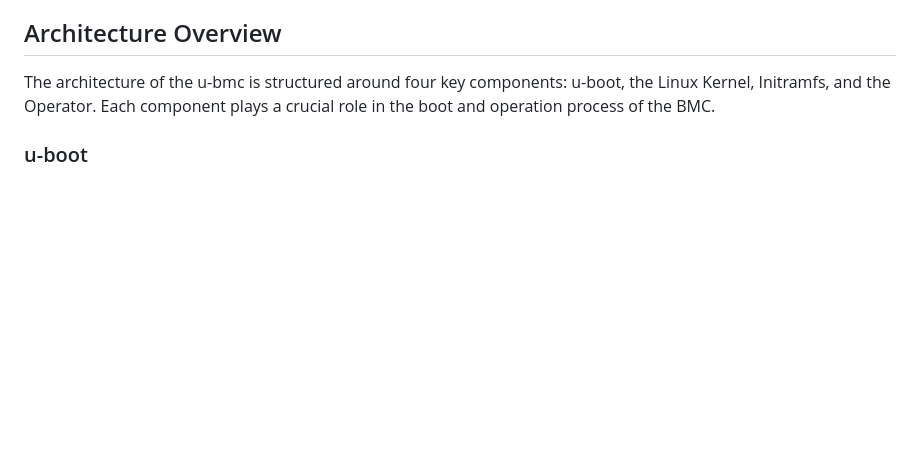
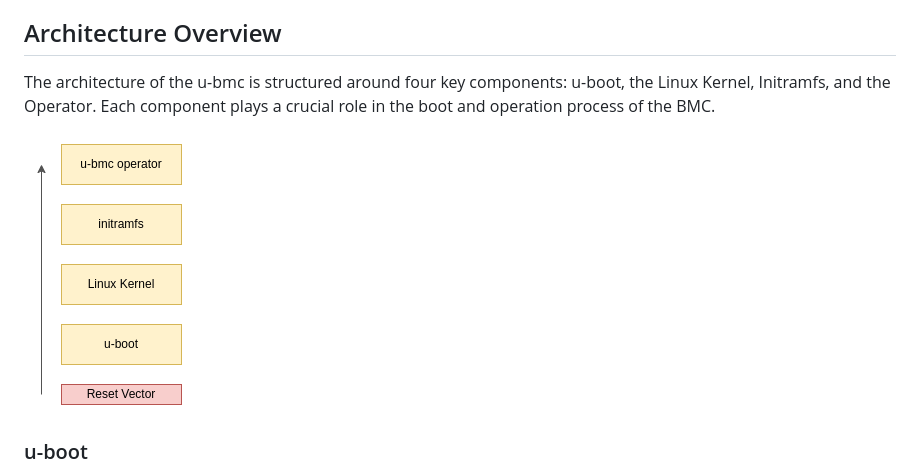
Before and after one commit to u-bmc/u-bmc, a Markdown page: docs/README.md, the part around the change. Drawn GitHub-style; pictures changed too: docs/images/u-bmc-boot-flow.png (added); blank space fills up the shorter version.

Commit message:
feat(docs): Add u-bmc architecture to the documentation
Signed-off-by: Christian Walter <christian.walter@9elements.com>

```diff
--- a/docs/README.md
+++ b/docs/README.md
@@ -27,6 +27,8 @@
 ## Architecture Overview
 
 The architecture of the u-bmc is structured around four key components: u-boot, the Linux Kernel, Initramfs, and the Operator. Each component plays a crucial role in the boot and operation process of the BMC.
+
+![u-bmc boot flow](images/u-bmc-boot-flow.png)
 
 ### u-boot
 
```
Also changed, not shown: docs/images/u-bmc-architecture.png (deleted).
